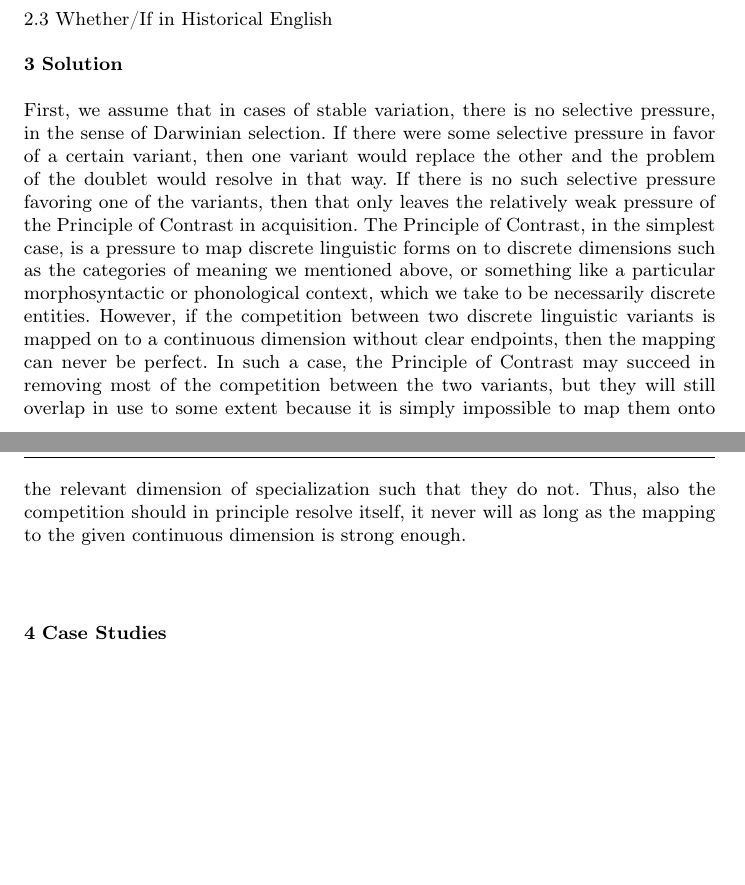
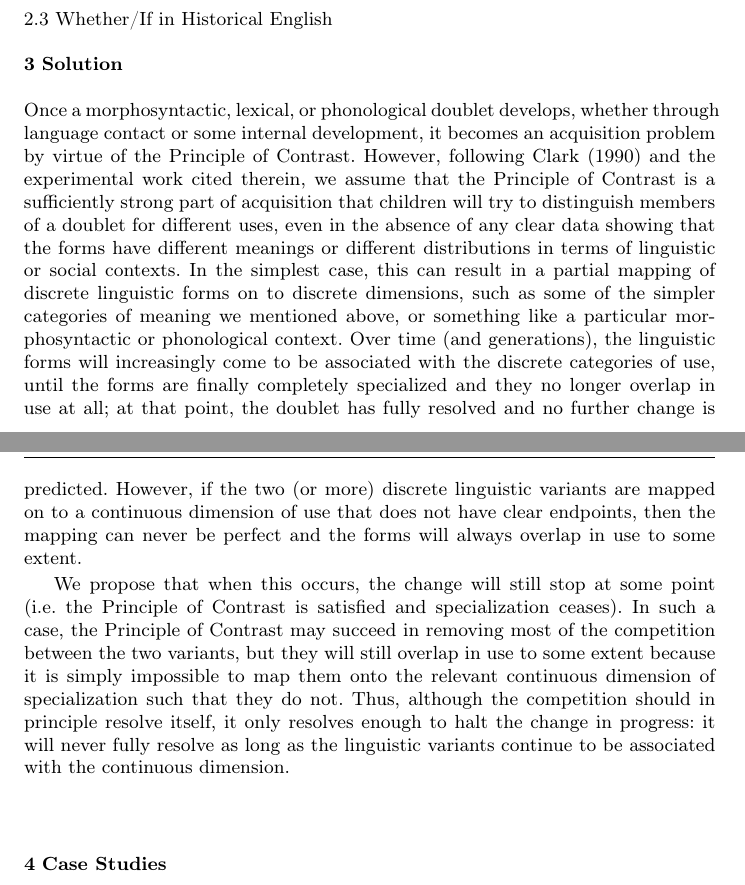
Before and after one commit to joelcw/tyneside, a LaTeX paper (articles/competing_Wallenberg.tex): two parts of pages 9 and 10 of 11, joined at a grey line, cut so that both start at the same text, the shorter picture padded with empty space. Compiled offline with pdfLaTeX.

Commit message:
added to section 3 and some minor edits

```diff
--- a/articles/competing_Wallenberg.tex
+++ b/articles/competing_Wallenberg.tex
@@ -339,13 +339,18 @@ It is probably not an accident that while the terms for cats have been around in
 \section{Solution}
 \label{solution}
 
-First, we assume that in cases of stable variation, there is no selective pressure, in the sense of Darwinian selection. If there were some selective pressure in favor of a certain variant, then one variant would replace the other and the problem of the doublet would resolve in that way.
-If there is no such selective pressure favoring one of the variants, then that only leaves the relatively weak pressure of the Principle of Contrast in acquisition.
+%First, we assume that in cases of stable variation, there is no selective pressure, in the sense of Darwinian selection. If there were some selective pressure in favor of a certain variant, then one variant would replace the other and the problem of the doublet would resolve in that way.
+%If there is no such selective pressure favoring one of the variants, then that only leaves the relatively weak pressure of the Principle of Contrast in acquisition.
 %Think about if the above is really necessary as far as no selection. Could it be that Principle of Contrast can supersede selection? This is just like an evolutionary stable stratey, competing for use.
-The Principle of Contrast, in the simplest case, is a pressure to map discrete linguistic forms on to discrete dimensions such as the categories of meaning we mentioned above, or something like a particular morphosyntactic or phonological context, which we take to be necessarily discrete entities.
-However, if the competition between two discrete linguistic variants is mapped on to a continuous dimension without clear endpoints, then the mapping can never be perfect.
-In such a case, the Principle of Contrast may succeed in removing most of the competition between the two variants, but they will still overlap in use to some extent because it is simply impossible to map them onto the relevant dimension of specialization such that they do not.
-Thus, also the competition should in principle resolve itself, it never will as long as the mapping to the given continuous dimension is strong enough.
+Once a morphosyntactic, lexical, or phonological doublet develops, whether through language contact or some internal development, it becomes an acquisition problem by virtue of the Principle of Contrast.
+However, following Clark (1990) and the experimental work cited therein, we assume that the Principle of Contrast is a sufficiently strong part of acquisition that children will try to distinguish members of a doublet for different uses, even in the absence of any clear data showing that the forms have different meanings or different distributions in terms of linguistic or social contexts.
+In the simplest case, this can result in a partial mapping of discrete linguistic forms on to discrete dimensions, such as some of the simpler categories of meaning we mentioned above, or something like a particular morphosyntactic or phonological context.
+Over time (and generations), the linguistic forms will increasingly come to be associated with the discrete categories of use, until the forms are finally completely specialized and they no longer overlap in use at all; at that point, the doublet has fully resolved and no further change is predicted.
+However, if the two (or more) discrete linguistic variants are mapped on to a continuous dimension of use that does not have clear endpoints, then the mapping can never be perfect and the forms will always overlap in use to some extent.
+
+We propose that when this occurs, the change will still stop at some point (i.e. the Principle of Contrast is satisfied and specialization ceases).
+In such a case, the Principle of Contrast may succeed in removing most of the competition between the two variants, but they will still overlap in use to some extent because it is simply impossible to map them onto the relevant continuous dimension of specialization such that they do not.
+Thus, although the competition should in principle resolve itself, it only resolves enough to halt the change in progress: it will never fully resolve as long as the linguistic variants continue to be associated with the continuous dimension.
 %This actually implies that speakers could theoretically map continuous linguistic variants on to continuous social dimensions, possibly
 
 \section{Case Studies}
```
Also changed, not shown: articles/competing_Wallenberg.tex (5 more changed lines).
